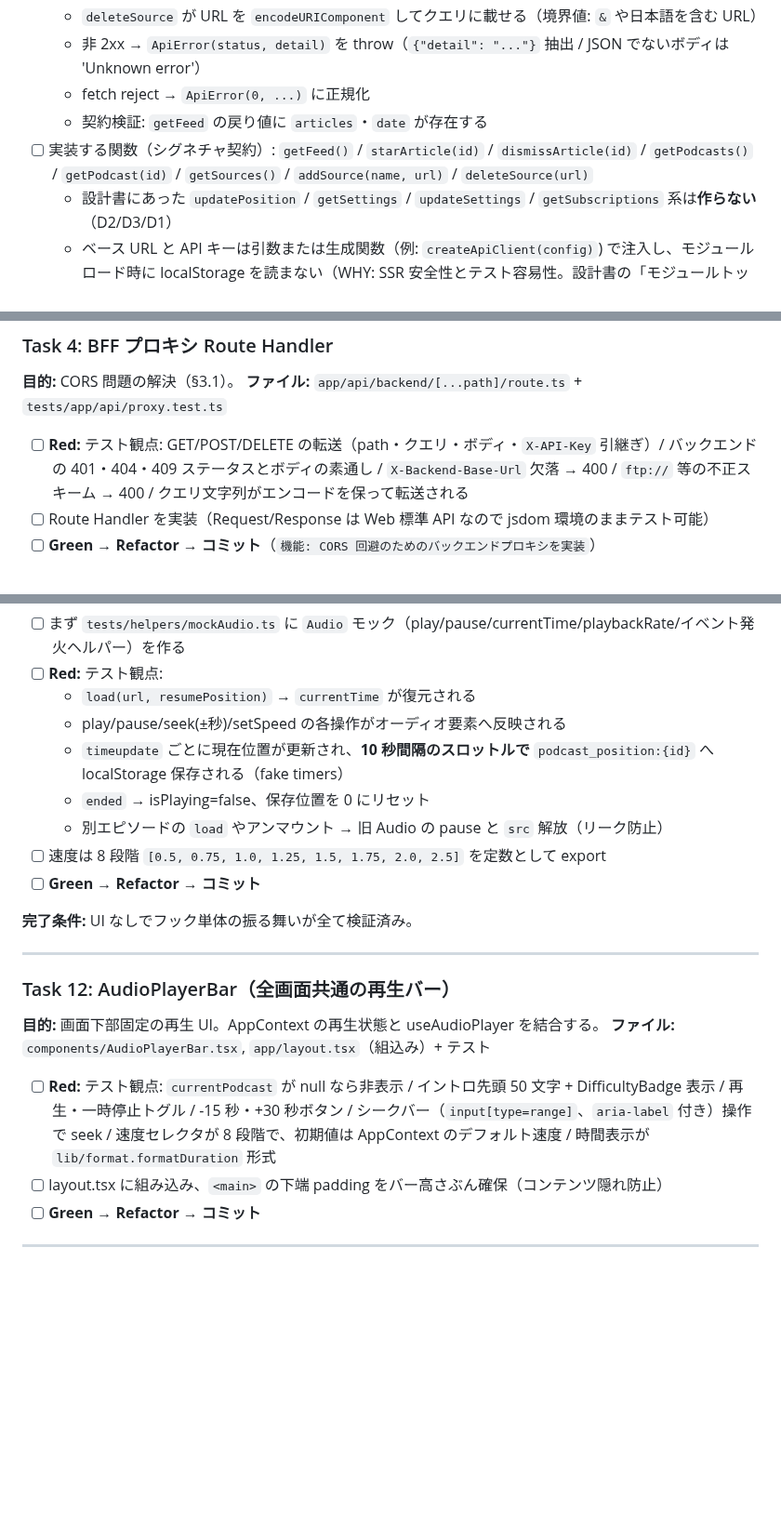
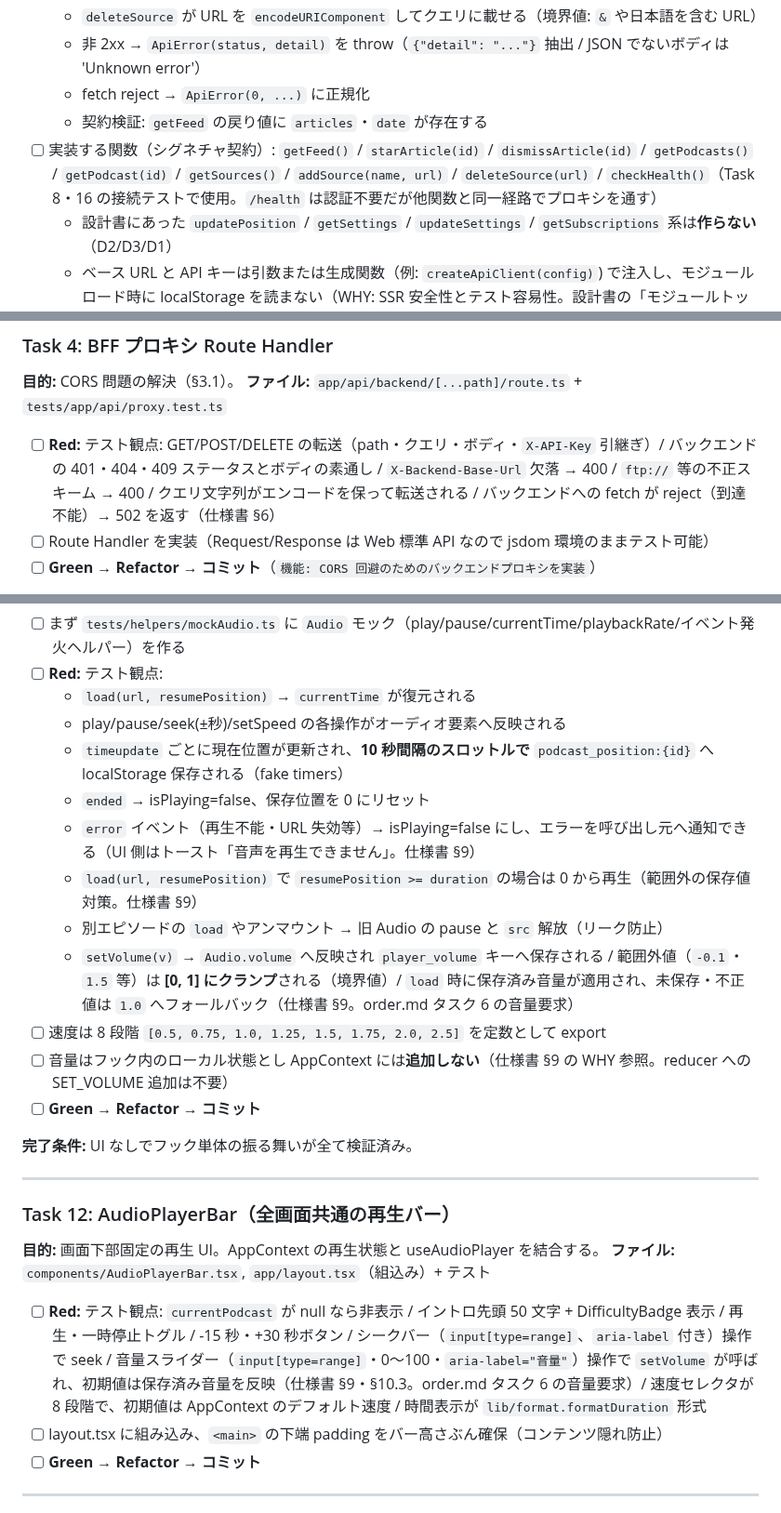
Before and after one commit to examinare000/news-listen-docs, a Markdown page: plan/2026-06-10-web-frontend.md, 3 parts joined by grey strips. Shown at 93% size. Rendered like a GitHub page; blank space fills up the shorter version.

```diff
--- a/plan/2026-06-10-web-frontend.md
+++ b/plan/2026-06-10-web-frontend.md
@@ -264,7 +286,7 @@ web/
   - 非 2xx → `ApiError(status, detail)` を throw（`{"detail": "..."}` 抽出 / JSON でないボディは 'Unknown error'）
   - fetch reject → `ApiError(0, ...)` に正規化
   - 契約検証: `getFeed` の戻り値に `articles`・`date` が存在する
-- [ ] 実装する関数（シグネチャ契約）: `getFeed()` / `starArticle(id)` / `dismissArticle(id)` / `getPodcasts()` / `getPodcast(id)` / `getSources()` / `addSource(name, url)` / `deleteSource(url)`
+- [ ] 実装する関数（シグネチャ契約）: `getFeed()` / `starArticle(id)` / `dismissArticle(id)` / `getPodcasts()` / `getPodcast(id)` / `getSources()` / `addSource(name, url)` / `deleteSource(url)` / `checkHealth()`（Task 8・16 の接続テストで使用。`/health` は認証不要だが他関数と同一経路でプロキシを通す）
   - 設計書にあった `updatePosition` / `getSettings` / `updateSettings` / `getSubscriptions` 系は**作らない**（D2/D3/D1）
   - ベース URL と API キーは引数または生成関数（例: `createApiClient(config)`) で注入し、モジュールロード時に localStorage を読まない（WHY: SSR 安全性とテスト容易性。設計書の「モジュールトップで localStorage 読込」は採用しない）
 - [ ] **Green → Refactor → コミット**
@@ -278,7 +300,7 @@ web/
 **目的:** CORS 問題の解決（§3.1）。
 **ファイル:** `app/api/backend/[...path]/route.ts` + `tests/app/api/proxy.test.ts`
 
-- [ ] **Red:** テスト観点: GET/POST/DELETE の転送（path・クエリ・ボディ・`X-API-Key` 引継ぎ）/ バックエンドの 401・404・409 ステータスとボディの素通し / `X-Backend-Base-Url` 欠落 → 400 / `ftp://` 等の不正スキーム → 400 / クエリ文字列がエンコードを保って転送される
+- [ ] **Red:** テスト観点: GET/POST/DELETE の転送（path・クエリ・ボディ・`X-API-Key` 引継ぎ）/ バックエンドの 401・404・409 ステータスとボディの素通し / `X-Backend-Base-Url` 欠落 → 400 / `ftp://` 等の不正スキーム → 400 / クエリ文字列がエンコードを保って転送される / バックエンドへの fetch が reject（到達不能）→ 502 を返す（仕様書 §6）
 - [ ] Route Handler を実装（Request/Response は Web 標準 API なので jsdom 環境のままテスト可能）
 - [ ] **Green → Refactor → コミット**（`機能: CORS 回避のためのバックエンドプロキシを実装`）
 
@@ -385,8 +407,12 @@ web/
   - play/pause/seek(±秒)/setSpeed の各操作がオーディオ要素へ反映される
   - `timeupdate` ごとに現在位置が更新され、**10 秒間隔のスロットルで** `podcast_position:{id}` へ localStorage 保存される（fake timers）
   - `ended` → isPlaying=false、保存位置を 0 にリセット
+  - `error` イベント（再生不能・URL 失効等）→ isPlaying=false にし、エラーを呼び出し元へ通知できる（UI 側はトースト「音声を再生できません」。仕様書 §9）
+  - `load(url, resumePosition)` で `resumePosition >= duration` の場合は 0 から再生（範囲外の保存値対策。仕様書 §9）
   - 別エピソードの `load` やアンマウント → 旧 Audio の pause と `src` 解放（リーク防止）
+  - `setVolume(v)` → `Audio.volume` へ反映され `player_volume` キーへ保存される / 範囲外値（`-0.1`・`1.5` 等）は **[0, 1] にクランプ**される（境界値）/ `load` 時に保存済み音量が適用され、未保存・不正値は `1.0` へフォールバック（仕様書 §9。order.md タスク 6 の音量要求）
 - [ ] 速度は 8 段階 `[0.5, 0.75, 1.0, 1.25, 1.5, 1.75, 2.0, 2.5]` を定数として export
+- [ ] 音量はフック内のローカル状態とし AppContext には**追加しない**（仕様書 §9 の WHY 参照。reducer への SET_VOLUME 追加は不要）
 - [ ] **Green → Refactor → コミット**
 
 **完了条件:** UI なしでフック単体の振る舞いが全て検証済み。
@@ -398,7 +424,7 @@ web/
 **目的:** 画面下部固定の再生 UI。AppContext の再生状態と useAudioPlayer を結合する。
 **ファイル:** `components/AudioPlayerBar.tsx`, `app/layout.tsx`（組込み）+ テスト
 
-- [ ] **Red:** テスト観点: `currentPodcast` が null なら非表示 / イントロ先頭 50 文字 + DifficultyBadge 表示 / 再生・一時停止トグル / -15 秒・+30 秒ボタン / シークバー（`input[type=range]`、`aria-label` 付き）操作で seek / 速度セレクタが 8 段階で、初期値は AppContext のデフォルト速度 / 時間表示が `lib/format.formatDuration` 形式
+- [ ] **Red:** テスト観点: `currentPodcast` が null なら非表示 / イントロ先頭 50 文字 + DifficultyBadge 表示 / 再生・一時停止トグル / -15 秒・+30 秒ボタン / シークバー（`input[type=range]`、`aria-label` 付き）操作で seek / 音量スライダー（`input[type=range]`・0〜100・`aria-label="音量"`）操作で `setVolume` が呼ばれ、初期値は保存済み音量を反映（仕様書 §9・§10.3。order.md タスク 6 の音量要求）/ 速度セレクタが 8 段階で、初期値は AppContext のデフォルト速度 / 時間表示が `lib/format.formatDuration` 形式
 - [ ] layout.tsx に組み込み、`<main>` の下端 padding をバー高さぶん確保（コンテンツ隠れ防止）
 - [ ] **Green → Refactor → コミット**
 
```
Also changed, not shown: other parts of plan/2026-06-10-web-frontend.md (+24 -2 lines).
